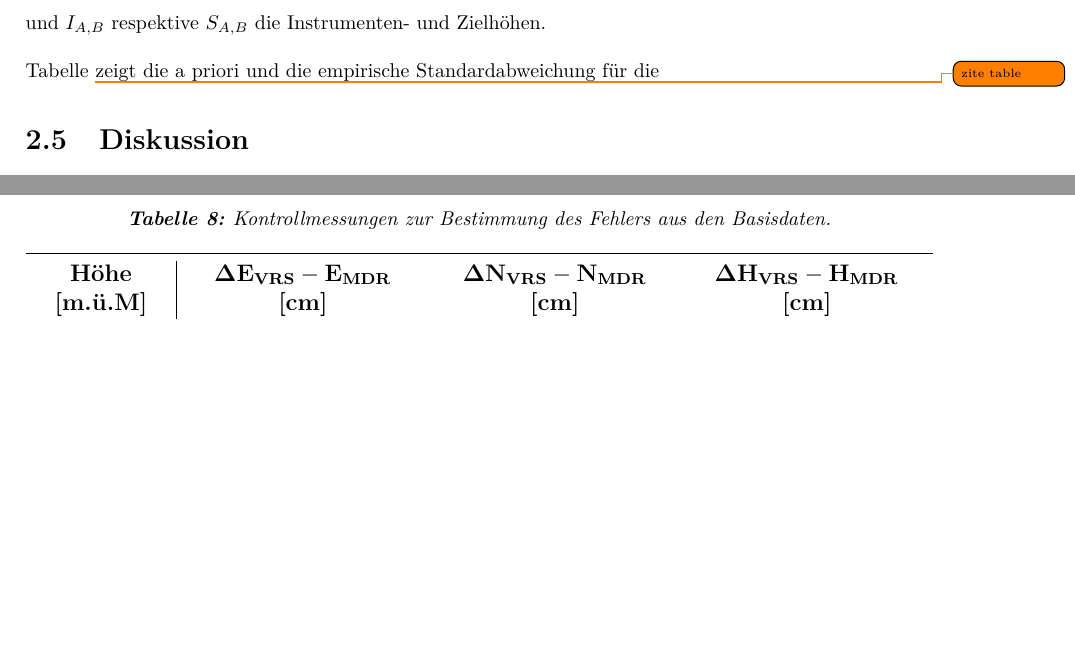
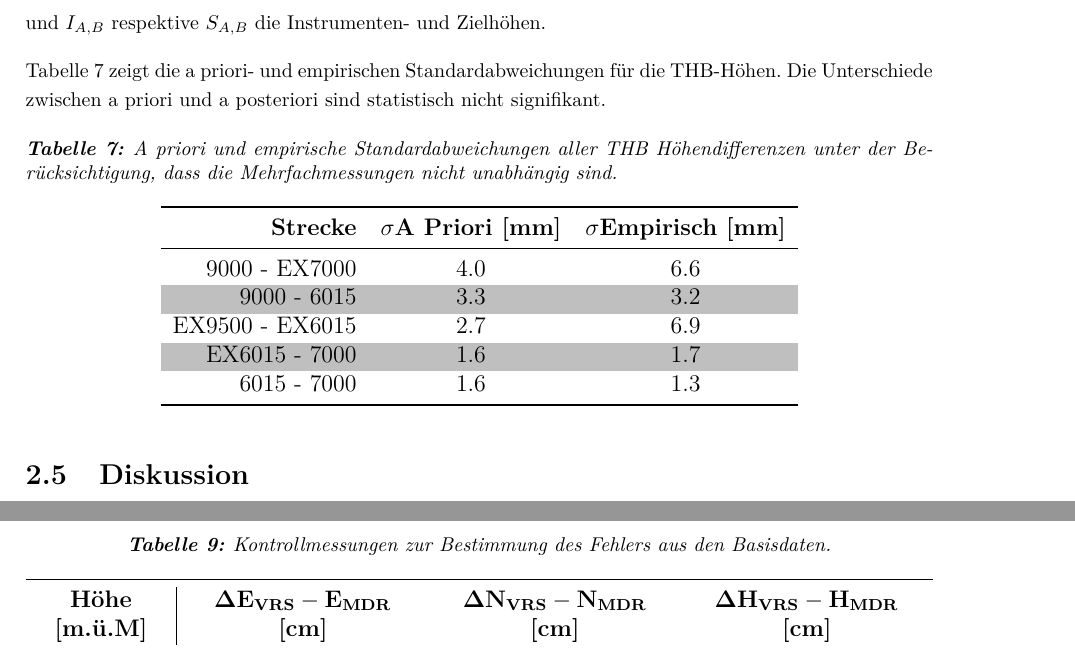
Before and after one commit to jboisso/5020_VPII_Bericht, a LaTeX document (main.tex, which reads chapters/02_GNSS.tex): two parts of pages 18 and 21 of 24, joined at a grey line, cut so that both start at the same text, the shorter picture padded with empty space. Compiled offline with pdfLaTeX.

Commit message:
Tabelle Std. Abw. THB Höhen

```diff
--- a/chapters/02_GNSS.tex
+++ b/chapters/02_GNSS.tex
@@ -387,7 +387,29 @@ unter Berücksichtigung der Lotabweichung und Geoidundulation.
 Dabei ist $d$ die meteokorrigierte, gemittelte (I + II Lage) Schrägdistanz, $z_{A,B}$ die reduzierten Zenitwinkel und $I_{A,B}$ respektive
 $S_{A,B}$ die Instrumenten- und Zielhöhen.
 
-Tabelle \todo{zite table} zeigt die a priori und die empirische Standardabweichung für die
+Tabelle \ref{tab:THB_Stdabw} zeigt die a priori- und empirischen Standardabweichungen für die THB-Höhen. Die Unterschiede zwischen a priori
+und a posteriori sind statistisch nicht signifikant.
+
+\begin{table}[h]
+    \centering
+    \caption{A priori und empirische Standardabweichungen aller THB Höhendifferenzen unter der Berücksichtigung, dass die Mehrfachmessungen
+    nicht unabhängig sind.}
+    \label{tab:THB_Stdabw}
+    \begin{tabular}{rcc}
+        \toprule
+        \textbf{Strecke} & $\mathbf{\sigma}$\textbf{A Priori [mm]} & $\mathbf{\sigma}$\textbf{Empirisch [mm]} \\
+        \midrule
+        9000 - EX7000 & 4.0 & 6.6  \\
+        \rowcolor{lightgray}
+        9000 - 6015 & 3.3 & 3.2 \\
+        EX9500 - EX6015 & 2.7 & 6.9 \\
+        \rowcolor{lightgray}
+        EX6015 - 7000 & 1.6 & 1.7  \\
+        6015 - 7000 & 1.6 & 1.3 \\
+        \bottomrule
+    \end{tabular}
+\end{table}
+
 
 \subsection{Diskussion}
 \label{sec:diskussion_Schwanderbärgli}
```
